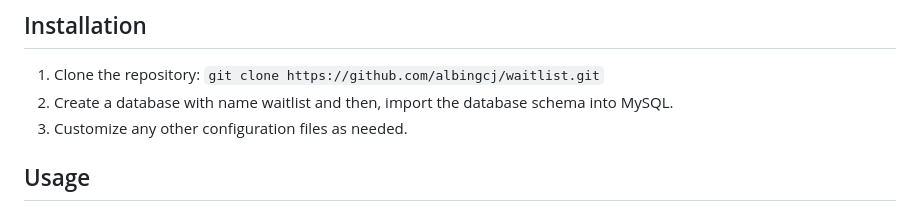
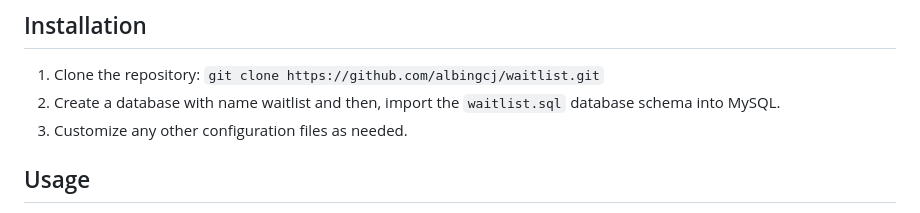
Before and after one commit to albingcj/waitlist, a Markdown page: README.md, the part around the change. Drawn GitHub-style.

```diff
--- a/README.md
+++ b/README.md
@@ -7,7 +7,7 @@ This project is a waitlist management platform developed using the PHP stack and
 ## Installation
 
 1. Clone the repository: `git clone https://github.com/albingcj/waitlist.git`
-2. Create a database with name waitlist and then, import the database schema into MySQL.
+2. Create a database with name waitlist and then, import the ` waitlist.sql ` database schema into MySQL.
 3. Customize any other configuration files as needed.
 
 ## Usage
```
